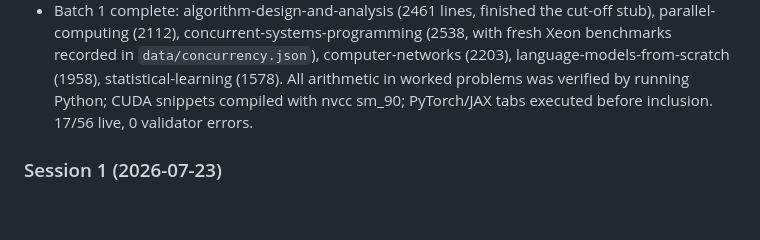
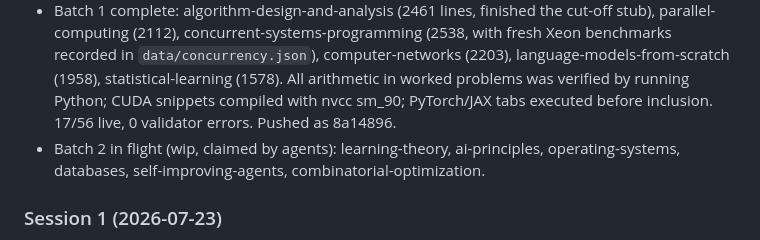
Before and after one commit to gradientsj/gradientsj-stanleyjacob-dev, a Markdown page: classes/PROGRESS.md, the part around the change. GitHub-like rendering; blank space fills up the shorter version.

Commit message:
Log batch 2 in flight
Co-Authored-By: Claude Fable 5 <noreply@anthropic.com>
Claude-Session: https://claude.ai/code/session_01X3USC6vsfVDrnqFpyUKsZQ

```diff
--- a/classes/PROGRESS.md
+++ b/classes/PROGRESS.md
@@ -131,7 +131,11 @@ the index.
   computer-networks (2203), language-models-from-scratch (1958),
   statistical-learning (1578). All arithmetic in worked problems was verified
   by running Python; CUDA snippets compiled with nvcc sm_90; PyTorch/JAX tabs
-  executed before inclusion. 17/56 live, 0 validator errors.
+  executed before inclusion. 17/56 live, 0 validator errors. Pushed as
+  8a14896.
+- Batch 2 in flight (wip, claimed by agents): learning-theory, ai-principles,
+  operating-systems, databases, self-improving-agents,
+  combinatorial-optimization.
 
 ### Session 1 (2026-07-23)
 
```
